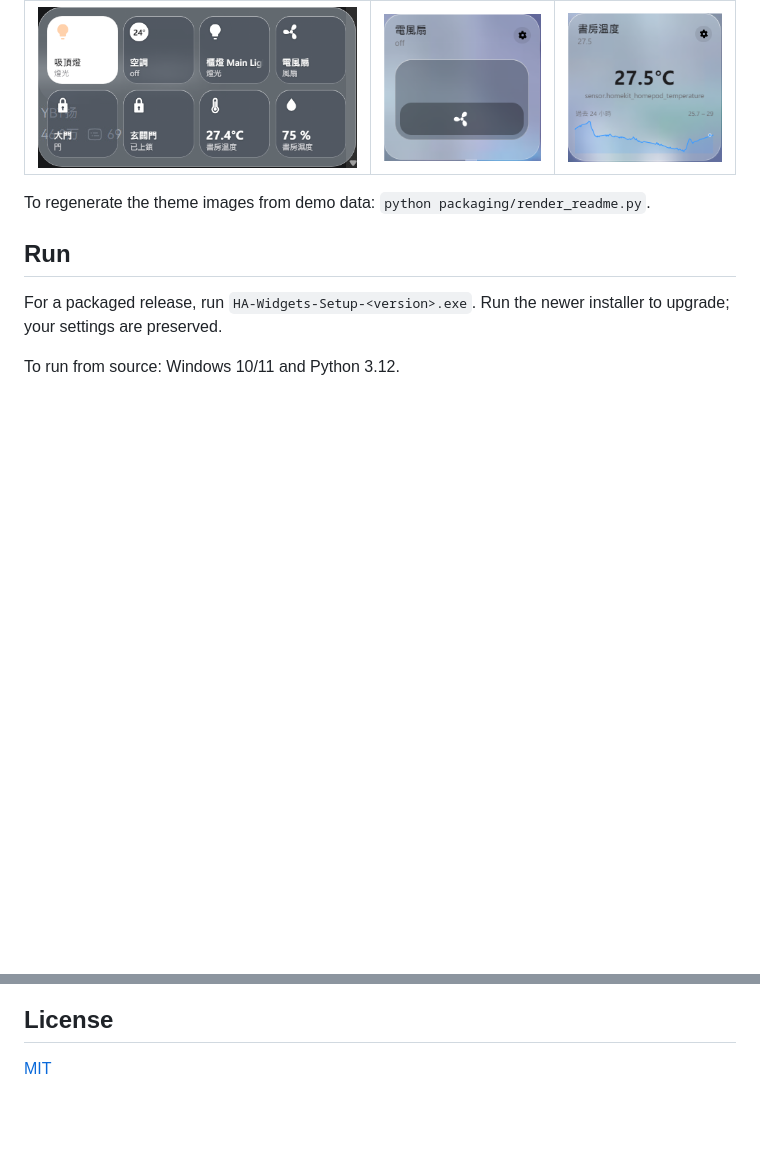
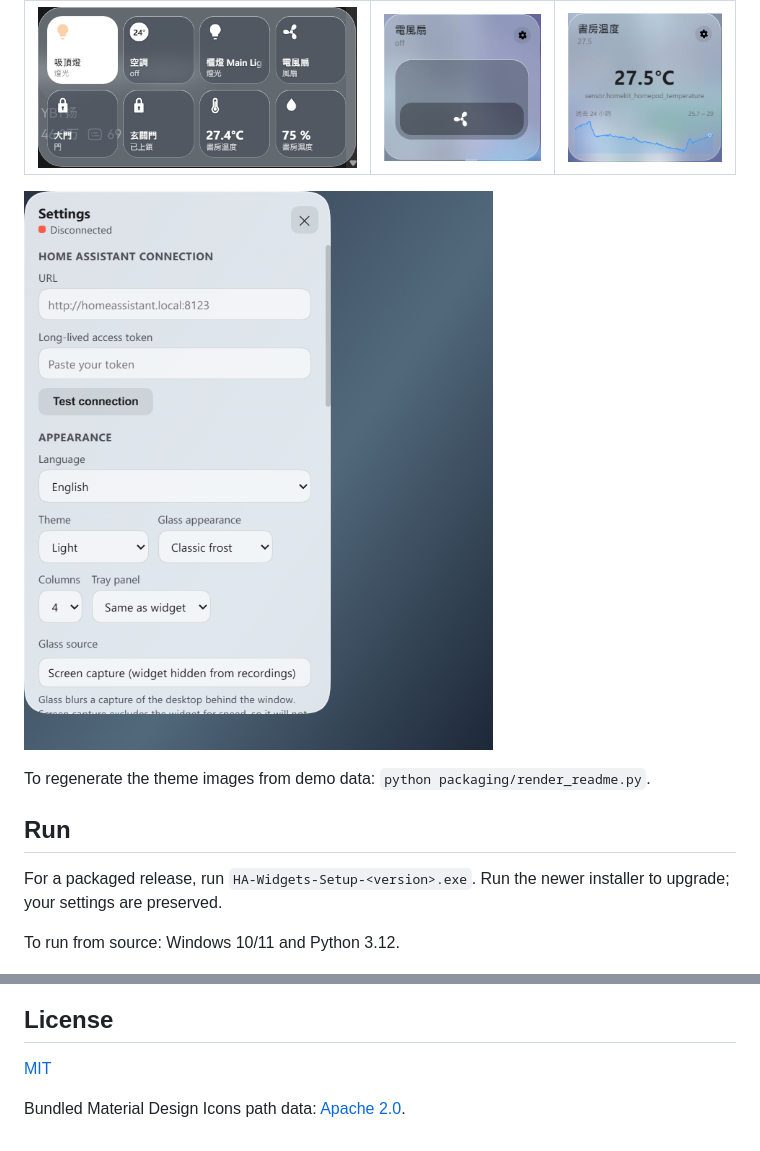
Before and after one commit to daniellee0522/home-assistant-desktop-widget, a Markdown page: README.md, 2 parts joined by grey strips. GitHub-like rendering; pictures changed too: docs/settings-english.png (added); blank space fills up the shorter version.

Commit message:
Language Support

```diff
--- a/README.md
+++ b/README.md
@@ -41,6 +41,8 @@ longer than one frame.
 | --- | --- | --- |
 | ![Tray panel](docs/tray-panel.png) | ![Device controls](docs/detail-switch.png) | ![Sensor history](docs/detail-history.png) |
 
+![English settings with language and appearance controls](docs/settings-english.png)
+
 To regenerate the theme images from demo data: `python packaging/render_readme.py`.
 
 ## Run
@@ -65,3 +67,5 @@ mode to include it; background capture depends on the applications behind it.
 ## License
 
 [MIT](LICENSE)
+
+Bundled Material Design Icons path data: [Apache 2.0](web/mdi-LICENSE).
```
Also changed, not shown: 1 other file.
